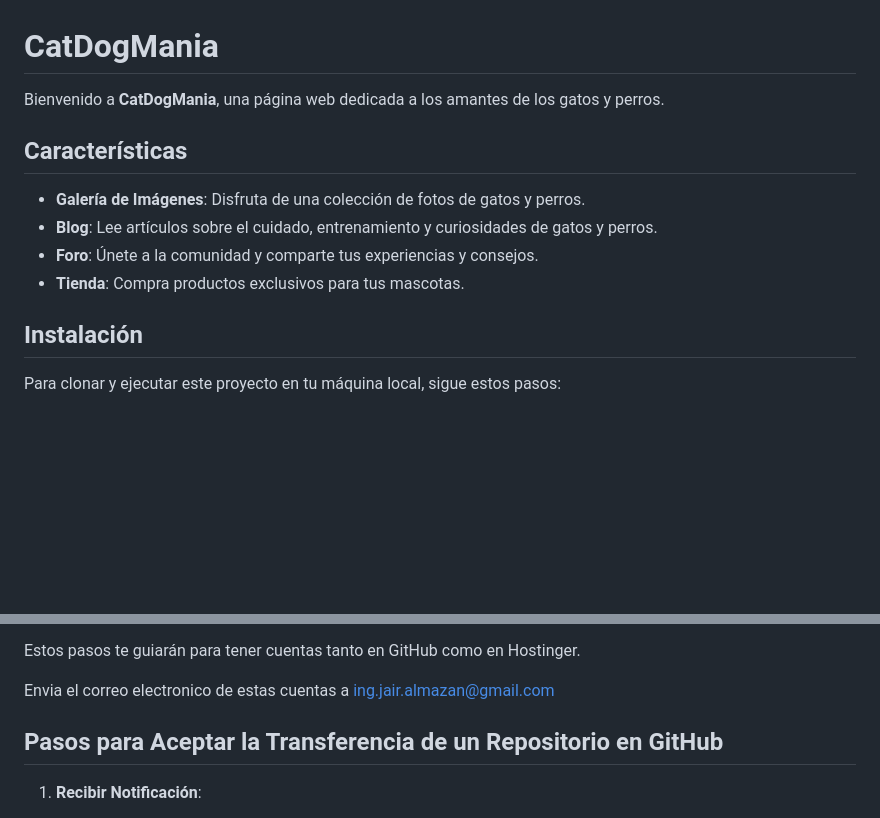
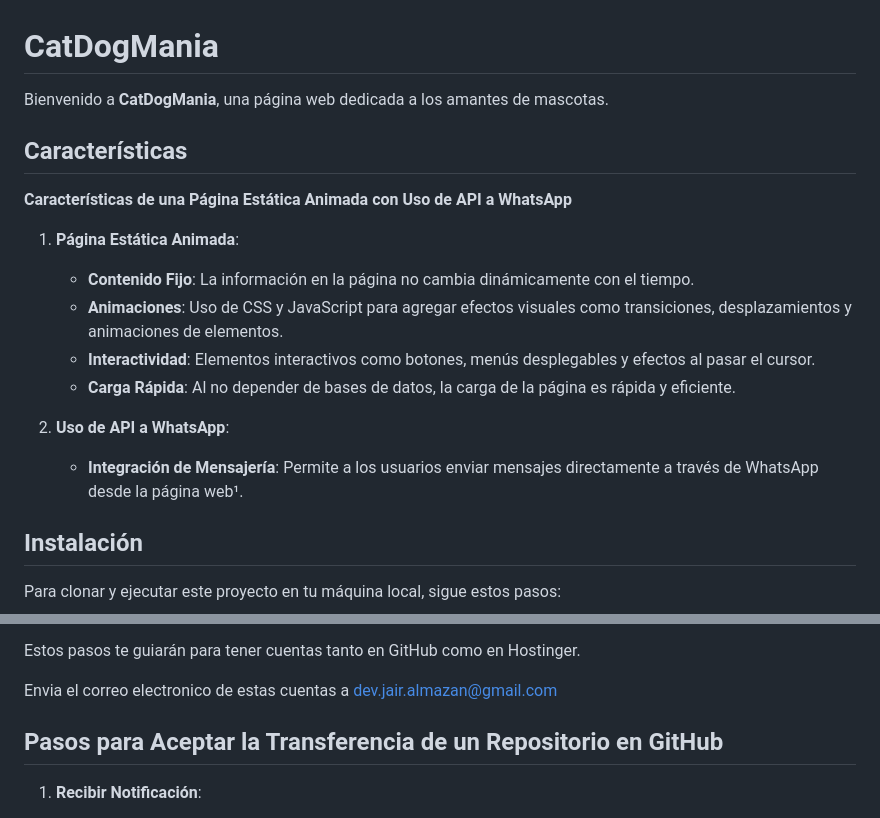
Before and after one commit to JairAlmazanM/catdogmania, a Markdown page: README.md, 2 parts joined by grey strips. Rendered like a GitHub page; blank space fills up the shorter version.

Commit message:
fix some infor

```diff
--- a/README.md
+++ b/README.md
@@ -1,13 +1,18 @@
 # CatDogMania
 
-Bienvenido a **CatDogMania**, una página web dedicada a los amantes de los gatos y perros.
+Bienvenido a **CatDogMania**, una página web dedicada a los amantes de mascotas.
 
 ## Características
+**Características de una Página Estática Animada con Uso de API a WhatsApp**
 
-- **Galería de Imágenes**: Disfruta de una colección de fotos de gatos y perros.
-- **Blog**: Lee artículos sobre el cuidado, entrenamiento y curiosidades de gatos y perros.
-- **Foro**: Únete a la comunidad y comparte tus experiencias y consejos.
-- **Tienda**: Compra productos exclusivos para tus mascotas.
+1. **Página Estática Animada**:
+   - **Contenido Fijo**: La información en la página no cambia dinámicamente con el tiempo.
+   - **Animaciones**: Uso de CSS y JavaScript para agregar efectos visuales como transiciones, desplazamientos y animaciones de elementos.
+   - **Interactividad**: Elementos interactivos como botones, menús desplegables y efectos al pasar el cursor.
+   - **Carga Rápida**: Al no depender de bases de datos, la carga de la página es rápida y eficiente.
+
+2. **Uso de API a WhatsApp**:
+   - **Integración de Mensajería**: Permite a los usuarios enviar mensajes directamente a través de WhatsApp desde la página web¹.
 
 ## Instalación
 
@@ -65,7 +70,7 @@ Este README proporciona una descripción general del proyecto, instrucciones de
 
 Estos pasos te guiarán para tener cuentas tanto en GitHub como en Hostinger.
 
-Envia el correo electronico de estas cuentas a ing.jair.almazan@gmail.com
+Envia el correo electronico de estas cuentas a dev.jair.almazan@gmail.com
 
 
 ## **Pasos para Aceptar la Transferencia de un Repositorio en GitHub**
```
